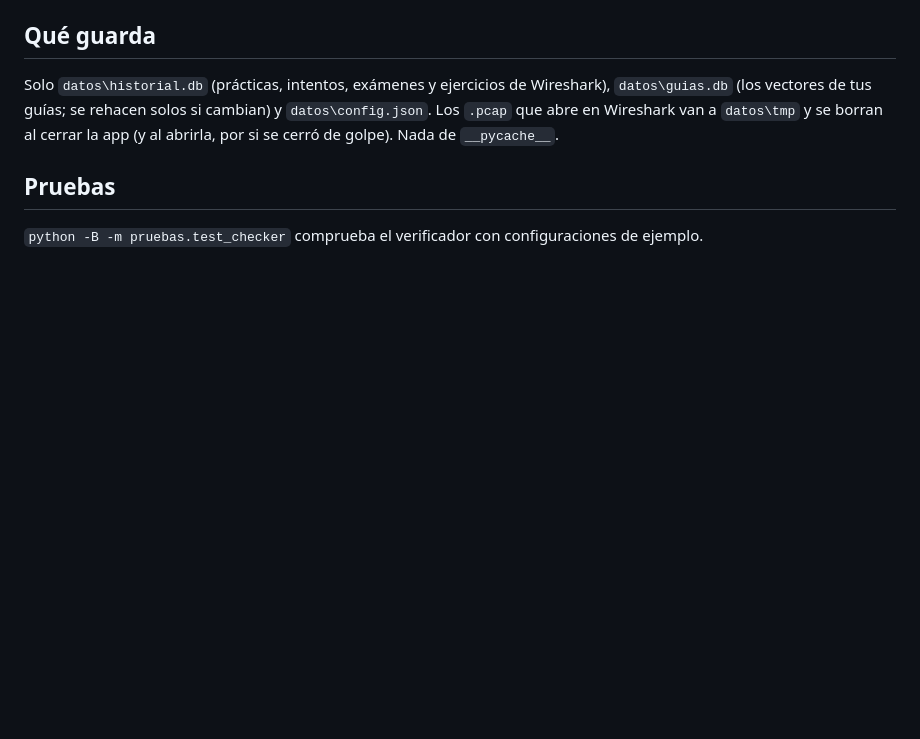
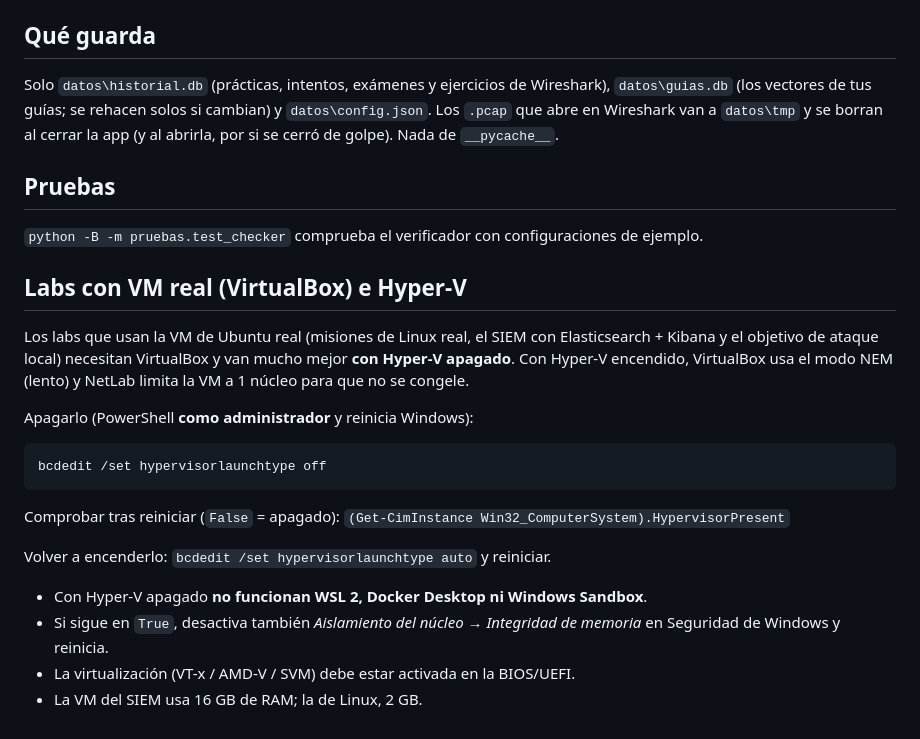
Before and after one commit to DexusHack23/Netlab, a Markdown page: LEEME.md, the part around the change. Drawn GitHub-style; blank space fills up the shorter version.

````diff
--- a/LEEME.md
+++ b/LEEME.md
@@ -148,3 +148,22 @@ cerró de golpe). Nada de `__pycache__`.
 ## Pruebas
 
 `python -B -m pruebas.test_checker` comprueba el verificador con configuraciones de ejemplo.
+
+## Labs con VM real (VirtualBox) e Hyper-V
+
+Los labs que usan la VM de Ubuntu real (misiones de Linux real, el SIEM con Elasticsearch + Kibana y el objetivo de ataque local) necesitan VirtualBox y van mucho mejor **con Hyper-V apagado**. Con Hyper-V encendido, VirtualBox usa el modo NEM (lento) y NetLab limita la VM a 1 núcleo para que no se congele.
+
+Apagarlo (PowerShell **como administrador** y reinicia Windows):
+
+```powershell
+bcdedit /set hypervisorlaunchtype off
+```
+
+Comprobar tras reiniciar (`False` = apagado): `(Get-CimInstance Win32_ComputerSystem).HypervisorPresent`
+
+Volver a encenderlo: `bcdedit /set hypervisorlaunchtype auto` y reiniciar.
+
+- Con Hyper-V apagado **no funcionan WSL 2, Docker Desktop ni Windows Sandbox**.
+- Si sigue en `True`, desactiva también *Aislamiento del núcleo → Integridad de memoria* en Seguridad de Windows y reinicia.
+- La virtualización (VT-x / AMD-V / SVM) debe estar activada en la BIOS/UEFI.
+- La VM del SIEM usa 16 GB de RAM; la de Linux, 2 GB.
````
Also changed, not shown: README.md (+38 -0 lines), docs/screenshots/ccna-path.png (added), docs/screenshots/home.png (added), docs/screenshots/linux-missions.png (added), docs/screenshots/packet-tracer-lab.png (added), docs/screenshots/theory-worked-example.png (added).
